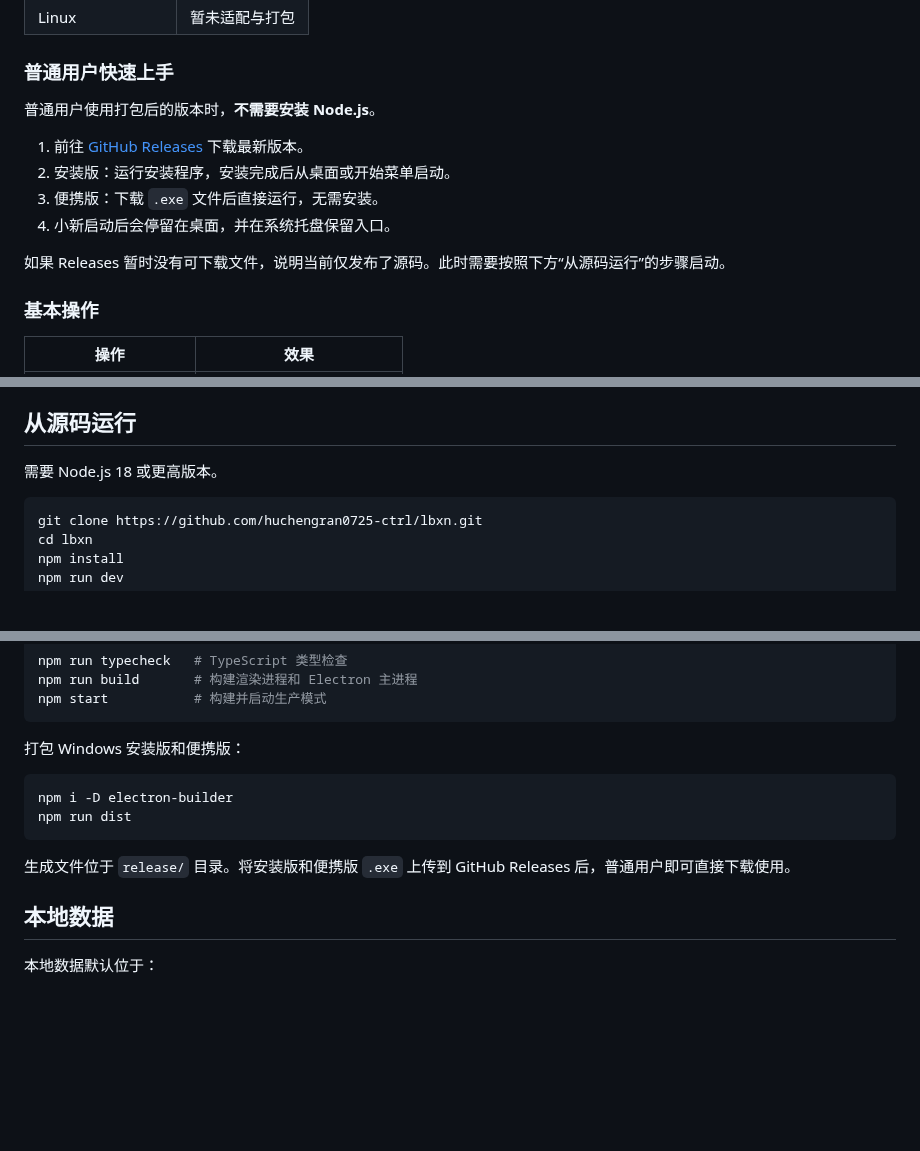
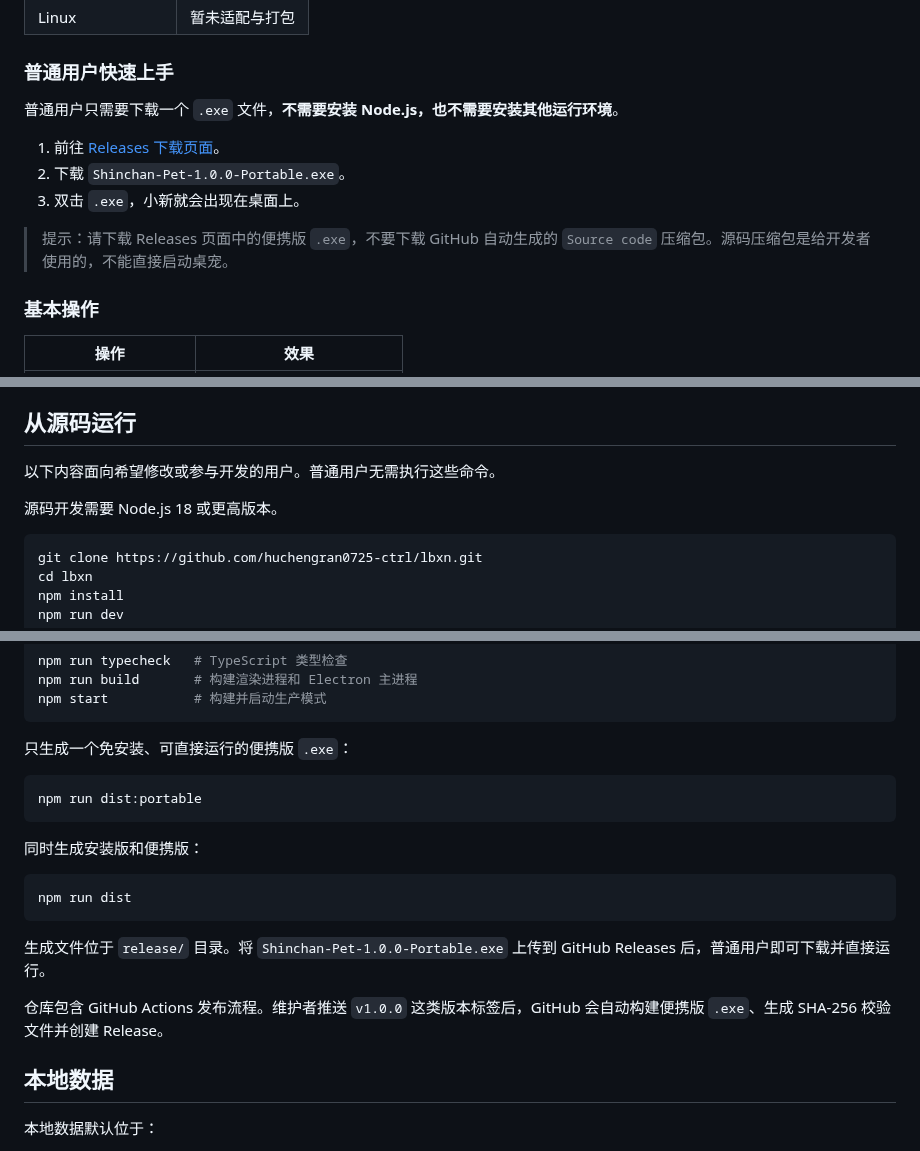
Before and after one commit to alhcrways/lbxn, a Markdown page: README.md, 3 parts joined by grey strips. Rendered like a GitHub page; blank space fills up the shorter version.

Commit message:
Add portable Windows release workflow

````diff
--- a/README.md
+++ b/README.md
@@ -72,14 +72,13 @@
 
 ### 普通用户快速上手
 
-普通用户使用打包后的版本时，**不需要安装 Node.js**。
+普通用户只需要下载一个 `.exe` 文件，**不需要安装 Node.js，也不需要安装其他运行环境**。
 
-1. 前往 [GitHub Releases](https://github.com/huchengran0725-ctrl/lbxn/releases) 下载最新版本。
-2. 安装版：运行安装程序，安装完成后从桌面或开始菜单启动。
-3. 便携版：下载 `.exe` 文件后直接运行，无需安装。
-4. 小新启动后会停留在桌面，并在系统托盘保留入口。
+1. 前往 [Releases 下载页面](https://github.com/huchengran0725-ctrl/lbxn/releases/latest)。
+2. 下载 `Shinchan-Pet-1.0.0-Portable.exe`。
+3. 双击 `.exe`，小新就会出现在桌面上。
 
-如果 Releases 暂时没有可下载文件，说明当前仅发布了源码。此时需要按照下方“从源码运行”的步骤启动。
+> 提示：请下载 Releases 页面中的便携版 `.exe`，不要下载 GitHub 自动生成的 `Source code` 压缩包。源码压缩包是给开发者使用的，不能直接启动桌宠。
 
 ### 基本操作
 
@@ -118,7 +117,9 @@
 
 ## 从源码运行
 
-需要 Node.js 18 或更高版本。
+以下内容面向希望修改或参与开发的用户。普通用户无需执行这些命令。
+
+源码开发需要 Node.js 18 或更高版本。
 
 ```bash
 git clone https://github.com/huchengran0725-ctrl/lbxn.git
@@ -140,14 +141,21 @@ npm run build       # 构建渲染进程和 Electron 主进程
 npm start           # 构建并启动生产模式
 ```
 
-打包 Windows 安装版和便携版：
+只生成一个免安装、可直接运行的便携版 `.exe`：
 
 ```bash
-npm i -D electron-builder
+npm run dist:portable
+```
+
+同时生成安装版和便携版：
+
+```bash
 npm run dist
 ```
 
-生成文件位于 `release/` 目录。将安装版和便携版 `.exe` 上传到 GitHub Releases 后，普通用户即可直接下载使用。
+生成文件位于 `release/` 目录。将 `Shinchan-Pet-1.0.0-Portable.exe` 上传到 GitHub Releases 后，普通用户即可下载并直接运行。
+
+仓库包含 GitHub Actions 发布流程。维护者推送 `v1.0.0` 这类版本标签后，GitHub 会自动构建便携版 `.exe`、生成 SHA-256 校验文件并创建 Release。
 
 ## 本地数据
 
````
Also changed, not shown: assets/icon.png, 4 other files.
